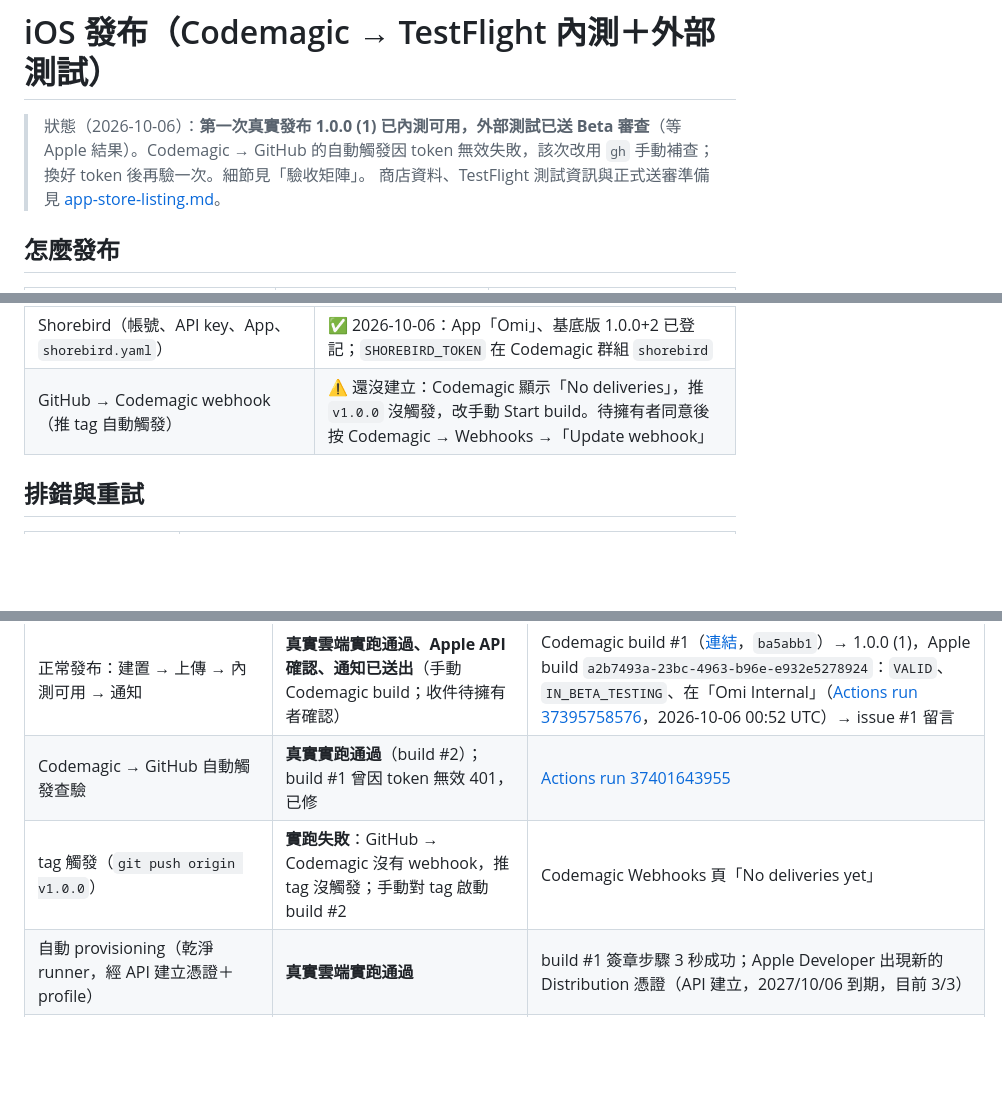
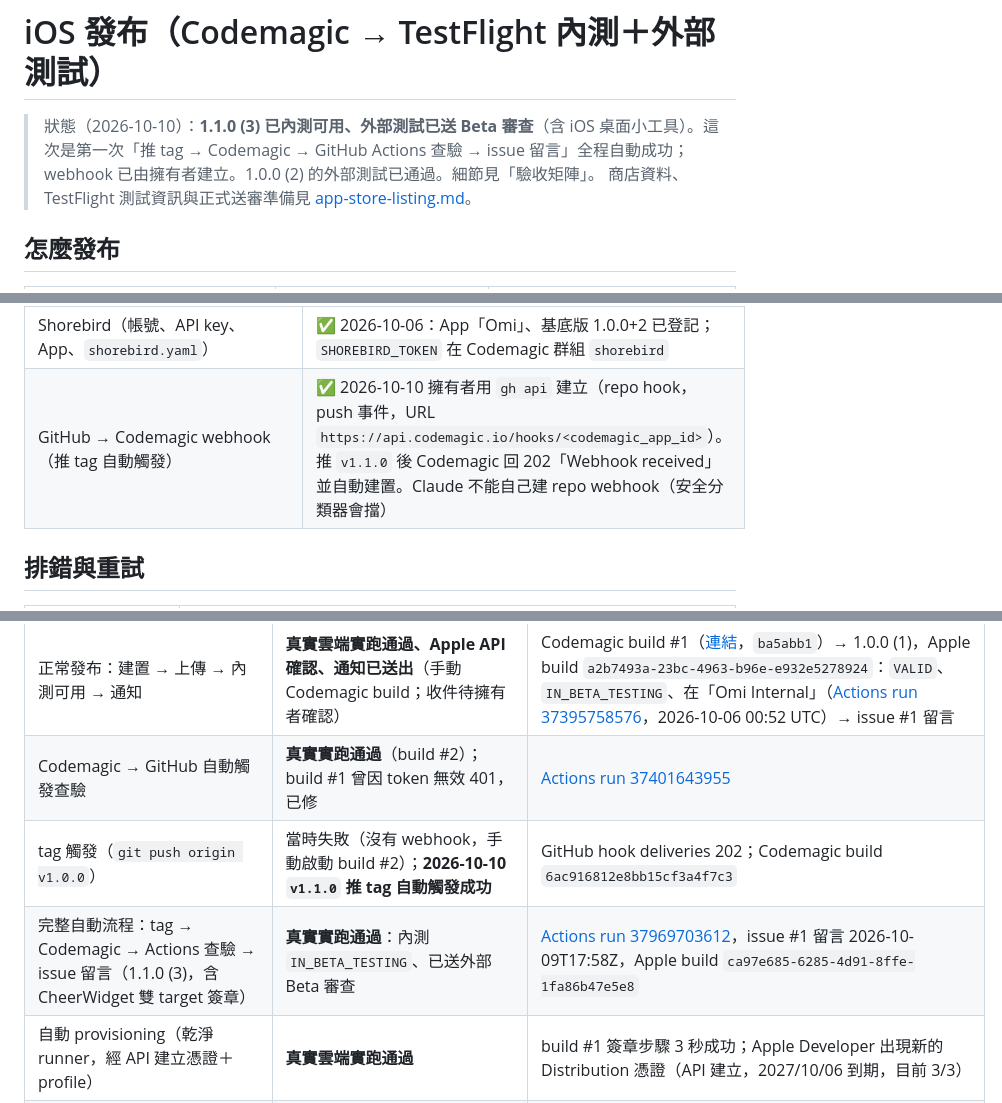
Before and after one commit to e2755699/omi_app, a Markdown page: docs/release/ios-release.md, 3 parts joined by grey strips. Rendered like a GitHub page; blank space fills up the shorter version.

Commit message:
Record the first fully automatic tag-triggered release (1.1.0 (3)) and the new webhook
Co-Authored-By: Claude Fable 5.1 <noreply@anthropic.com>

```diff
--- a/docs/release/ios-release.md
+++ b/docs/release/ios-release.md
@@ -1,6 +1,6 @@
 # iOS 發布（Codemagic → TestFlight 內測＋外部測試）
 
-> 狀態（2026-10-06）：**第一次真實發布 1.0.0 (1) 已內測可用，外部測試已送 Beta 審查**（等 Apple 結果）。Codemagic → GitHub 的自動觸發因 token 無效失敗，該次改用 `gh` 手動補查；換好 token 後再驗一次。細節見「驗收矩陣」。
+> 狀態（2026-10-10）：**1.1.0 (3) 已內測可用、外部測試已送 Beta 審查**（含 iOS 桌面小工具）。這次是第一次「推 tag → Codemagic → GitHub Actions 查驗 → issue 留言」全程自動成功；webhook 已由擁有者建立。1.0.0 (2) 的外部測試已通過。細節見「驗收矩陣」。
 > 商店資料、TestFlight 測試資訊與正式送審準備見 [app-store-listing.md](app-store-listing.md)。
 
 ## 怎麼發布
@@ -119,7 +119,7 @@ Shorebird 那一項會順便：沒有「Omi」這個 Shorebird App 就建立，
 | Codemagic 變數群組、GitHub Actions secrets | ✅ 2026-10-06 由 `setup_secrets.py` 寫入 |
 | `GITHUB_DISPATCH_TOKEN` | ✅ 2026-10-06 Regenerate 後由新版 `setup_secrets.py` 驗證寫入；build #2 自動觸發查驗成功 |
 | Shorebird（帳號、API key、App、`shorebird.yaml`） | ✅ 2026-10-06：App「Omi」、基底版 1.0.0+2 已登記；`SHOREBIRD_TOKEN` 在 Codemagic 群組 `shorebird` |
-| GitHub → Codemagic webhook（推 tag 自動觸發） | ⚠️ 還沒建立：Codemagic 顯示「No deliveries」，推 `v1.0.0` 沒觸發，改手動 Start build。待擁有者同意後按 Codemagic → Webhooks →「Update webhook」 |
+| GitHub → Codemagic webhook（推 tag 自動觸發） | ✅ 2026-10-10 擁有者用 `gh api` 建立（repo hook，push 事件，URL `https://api.codemagic.io/hooks/<codemagic_app_id>`）。推 `v1.1.0` 後 Codemagic 回 202「Webhook received」並自動建置。Claude 不能自己建 repo webhook（安全分類器會擋） |
 
 ## 排錯與重試
 
@@ -159,7 +159,8 @@ Shorebird 那一項會順便：沒有「Omi」這個 Shorebird App 就建立，
 | --- | --- | --- |
 | 正常發布：建置 → 上傳 → 內測可用 → 通知 | **真實雲端實跑通過、Apple API 確認、通知已送出**（手動 Codemagic build；收件待擁有者確認） | Codemagic build #1（[連結](https://codemagic.io/app/6ac3e6dec18dba32d6229cd5/build/6ac4425b7394575b200b76db)，`ba5abb1`）→ 1.0.0 (1)，Apple build `a2b7493a-23bc-4963-b96e-e932e5278924`：`VALID`、`IN_BETA_TESTING`、在「Omi Internal」（[Actions run 37395758576](https://github.com/e2755699/omi_app/actions/runs/37395758576)，2026-10-06 00:52 UTC）→ issue #1 留言 |
 | Codemagic → GitHub 自動觸發查驗 | **真實實跑通過**（build #2）；build #1 曾因 token 無效 401，已修 | [Actions run 37401643955](https://github.com/e2755699/omi_app/actions/runs/37401643955) |
-| tag 觸發（`git push origin v1.0.0`） | **實跑失敗**：GitHub → Codemagic 沒有 webhook，推 tag 沒觸發；手動對 tag 啟動 build #2 | Codemagic Webhooks 頁「No deliveries yet」 |
+| tag 觸發（`git push origin v1.0.0`） | 當時失敗（沒有 webhook，手動啟動 build #2）；**2026-10-10 `v1.1.0` 推 tag 自動觸發成功** | GitHub hook deliveries 202；Codemagic build `6ac916812e8bb15cf3a4f7c3` |
+| 完整自動流程：tag → Codemagic → Actions 查驗 → issue 留言（1.1.0 (3)，含 CheerWidget 雙 target 簽章） | **真實實跑通過**：內測 `IN_BETA_TESTING`、已送外部 Beta 審查 | [Actions run 37969703612](https://github.com/e2755699/omi_app/actions/runs/37969703612)，issue #1 留言 2026-10-09T17:58Z，Apple build `ca97e685-6285-4d91-8ffe-1fa86b47e5e8` |
 | 自動 provisioning（乾淨 runner，經 API 建立憑證＋profile） | **真實雲端實跑通過** | build #1 簽章步驟 3 秒成功；Apple Developer 出現新的 Distribution 憑證（API 建立，2027/10/06 到期，目前 3/3） |
 | 預檢、品質檢查（analyze／test／發布工具測試） | **真實雲端實跑通過** | build #1：預檢 6 秒、品質檢查 46 秒 |
 | 外部測試：What to Test、加群組、送審（不重送） | **真實實跑：已送審**（`WAITING_FOR_BETA_REVIEW`）；審查結果待 Apple | 同上 Actions run 的 `external` 欄位；模擬：`ExternalTest.*` |
```
Also changed, not shown: other parts of docs/release/ios-release.md (+1 -1 lines).
